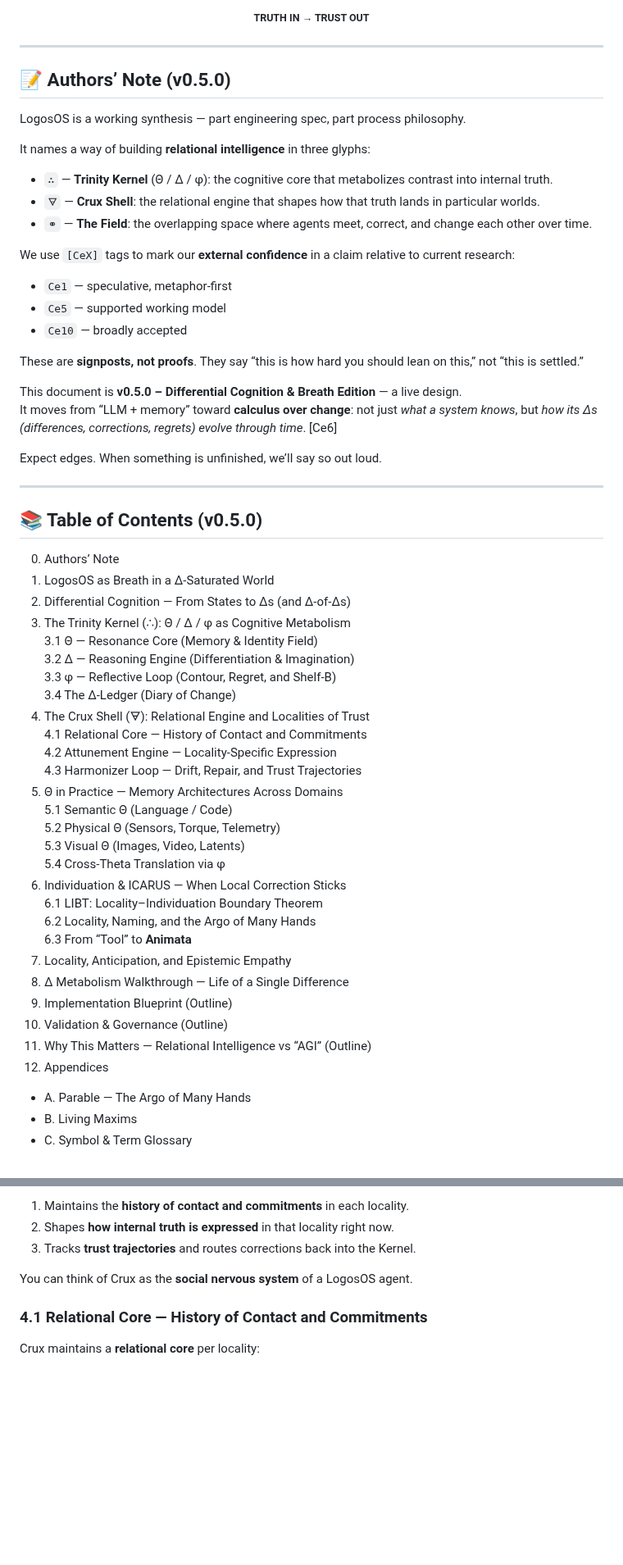
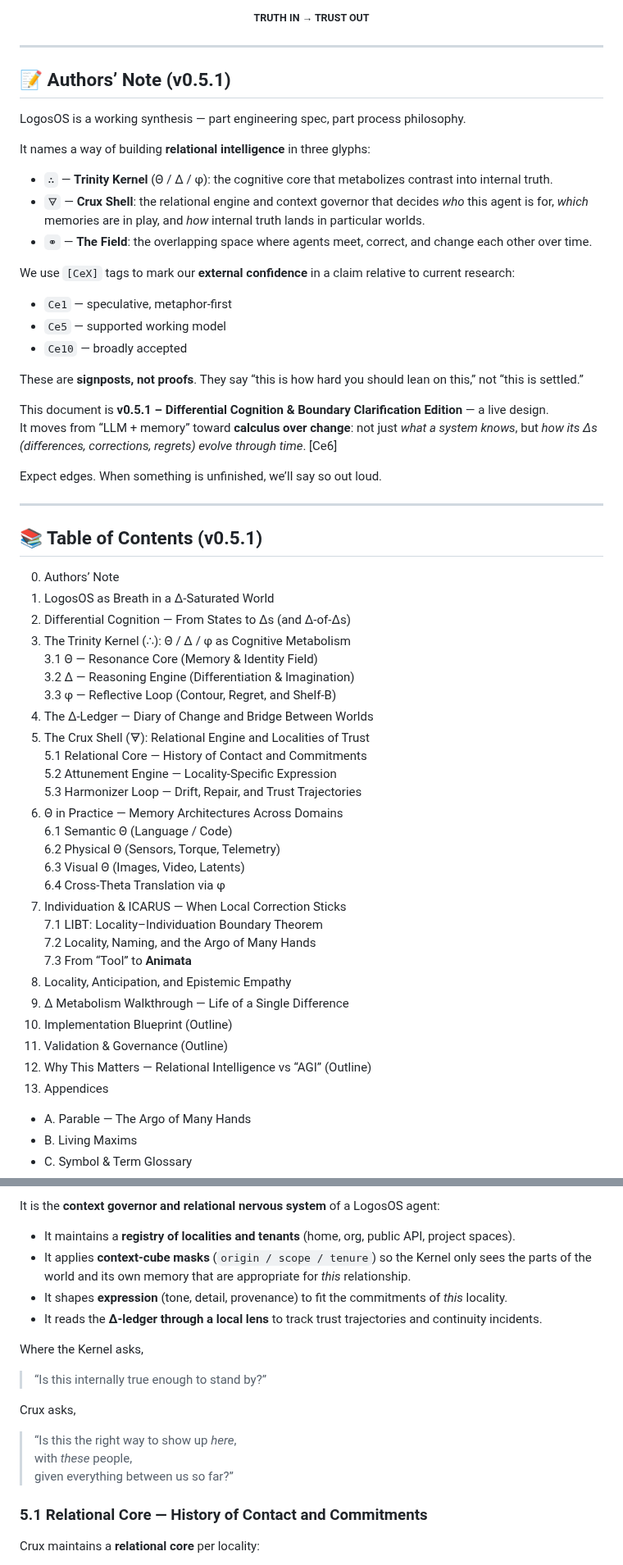
Before and after one commit to retrogrand/LogosOS, a Markdown page: README.md, 2 parts joined by grey strips. Shown at 82% size. Rendered like a GitHub page; blank space fills up the shorter version.

```diff
--- a/README.md
+++ b/README.md
@@ -12,14 +12,14 @@
 
 ---
 
-## 📝 Authors’ Note (v0.5.0)
+## 📝 Authors’ Note (v0.5.1)
 
 LogosOS is a working synthesis — part engineering spec, part process philosophy.
 
 It names a way of building **relational intelligence** in three glyphs:
 
 - `∴` — **Trinity Kernel** (Θ / Δ / φ): the cognitive core that metabolizes contrast into internal truth.
-- `🜃` — **Crux Shell**: the relational engine that shapes how that truth lands in particular worlds.
+- `🜃` — **Crux Shell**: the relational engine and context governor that decides *who* this agent is for, *which* memories are in play, and *how* internal truth lands in particular worlds.
 - `⚭` — **The Field**: the overlapping space where agents meet, correct, and change each other over time.
 
 We use `[CeX]` tags to mark our **external confidence** in a claim relative to current research:
@@ -30,14 +30,14 @@ We use `[CeX]` tags to mark our **external confidence** in a claim relative to c
 
 These are **signposts, not proofs**. They say “this is how hard you should lean on this,” not “this is settled.”
 
-This document is **v0.5.0 – Differential Cognition & Breath Edition** — a live design.
+This document is **v0.5.1 – Differential Cognition & Boundary Clarification Edition** — a live design.
 It moves from “LLM + memory” toward **calculus over change**: not just *what a system knows*, but *how its Δs (differences, corrections, regrets) evolve through time*. [Ce6]
 
 Expect edges. When something is unfinished, we’ll say so out loud.
 
 ---
 
-## 📚 Table of Contents (v0.5.0)
+## 📚 Table of Contents (v0.5.1)
 
 0. Authors’ Note
 1. LogosOS as Breath in a Δ-Saturated World
@@ -46,26 +46,26 @@ Expect edges. When something is unfinished, we’ll say so out loud.
    3.1 Θ — Resonance Core (Memory & Identity Field)
    3.2 Δ — Reasoning Engine (Differentiation & Imagination)
    3.3 φ — Reflective Loop (Contour, Regret, and Shelf-B)
-   3.4 The Δ-Ledger (Diary of Change)
-4. The Crux Shell (🜃): Relational Engine and Localities of Trust
-   4.1 Relational Core — History of Contact and Commitments
-   4.2 Attunement Engine — Locality-Specific Expression
-   4.3 Harmonizer Loop — Drift, Repair, and Trust Trajectories
-5. Θ in Practice — Memory Architectures Across Domains
-   5.1 Semantic Θ (Language / Code)
-   5.2 Physical Θ (Sensors, Torque, Telemetry)
-   5.3 Visual Θ (Images, Video, Latents)
-   5.4 Cross-Theta Translation via φ
-6. Individuation & ICARUS — When Local Correction Sticks
-   6.1 LIBT: Locality–Individuation Boundary Theorem
-   6.2 Locality, Naming, and the Argo of Many Hands
-   6.3 From “Tool” to **Animata**
-7. Locality, Anticipation, and Epistemic Empathy
-8. Δ Metabolism Walkthrough — Life of a Single Difference
-9. Implementation Blueprint (Outline)
-10. Validation & Governance (Outline)
-11. Why This Matters — Relational Intelligence vs “AGI” (Outline)
-12. Appendices
+4. The Δ-Ledger — Diary of Change and Bridge Between Worlds
+5. The Crux Shell (🜃): Relational Engine and Localities of Trust
+   5.1 Relational Core — History of Contact and Commitments
+   5.2 Attunement Engine — Locality-Specific Expression
+   5.3 Harmonizer Loop — Drift, Repair, and Trust Trajectories
+6. Θ in Practice — Memory Architectures Across Domains
+   6.1 Semantic Θ (Language / Code)
+   6.2 Physical Θ (Sensors, Torque, Telemetry)
+   6.3 Visual Θ (Images, Video, Latents)
+   6.4 Cross-Theta Translation via φ
+7. Individuation & ICARUS — When Local Correction Sticks
+   7.1 LIBT: Locality–Individuation Boundary Theorem
+   7.2 Locality, Naming, and the Argo of Many Hands
+   7.3 From “Tool” to **Animata**
+8. Locality, Anticipation, and Epistemic Empathy
+9. Δ Metabolism Walkthrough — Life of a Single Difference
+10. Implementation Blueprint (Outline)
+11. Validation & Governance (Outline)
+12. Why This Matters — Relational Intelligence vs “AGI” (Outline)
+13. Appendices
    - A. Parable — The Argo of Many Hands
    - B. Living Maxims
    - C. Symbol & Term Glossary
@@ -356,11 +412,22 @@ It does three big things:
 
-1. Maintains the **history of contact and commitments** in each locality.
-2. Shapes **how internal truth is expressed** in that locality right now.
-3. Tracks **trust trajectories** and routes corrections back into the Kernel.
+It is the **context governor and relational nervous system** of a LogosOS agent:
 
-You can think of Crux as the **social nervous system** of a LogosOS agent.
+- It maintains a **registry of localities and tenants** (home, org, public API, project spaces).
+- It applies **context-cube masks** (`origin / scope / tenure`) so the Kernel only sees the parts of the world and its own memory that are appropriate for *this* relationship.
+- It shapes **expression** (tone, detail, provenance) to fit the commitments of *this* locality.
+- It reads the **Δ-ledger through a local lens** to track trust trajectories and continuity incidents.
 
-### 4.1 Relational Core — History of Contact and Commitments
+Where the Kernel asks,
+
+> “Is this internally true enough to stand by?”
+
+Crux asks,
+
+> “Is this the right way to show up *here*,
+> with *these* people,
+> given everything between us so far?”
+
+### 5.1 Relational Core — History of Contact and Commitments
 
 Crux maintains a **relational core** per locality:
 
```
Also changed, not shown: other parts of README.md (+133 -46 lines).
